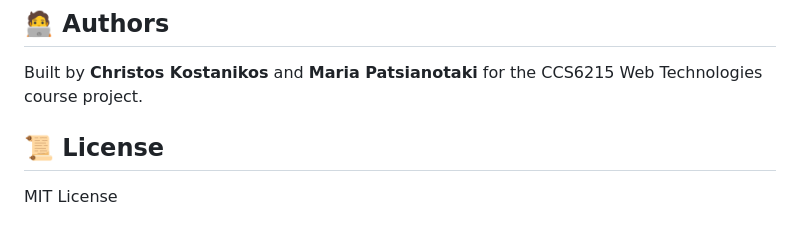
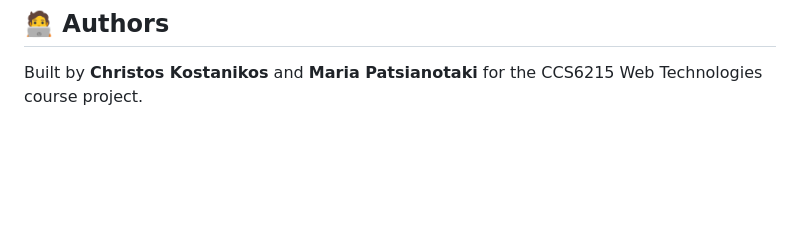
Before and after one commit to ckostanikos/recipe-platform, a Markdown page: README.md, the part around the change. Rendered like a GitHub page; blank space fills up the shorter version.

```diff
--- a/README.md
+++ b/README.md
@@ -144,7 +144,3 @@ In VS Code, go to Settings (`Ctrl + ,`) → open `settings.json` and add:
 ## 🧑‍💻 Authors
 
 Built by **Christos Kostanikos** and **Maria Patsianotaki** for the CCS6215 Web Technologies course project.
-
-## 📜 License
-
-MIT License
```
